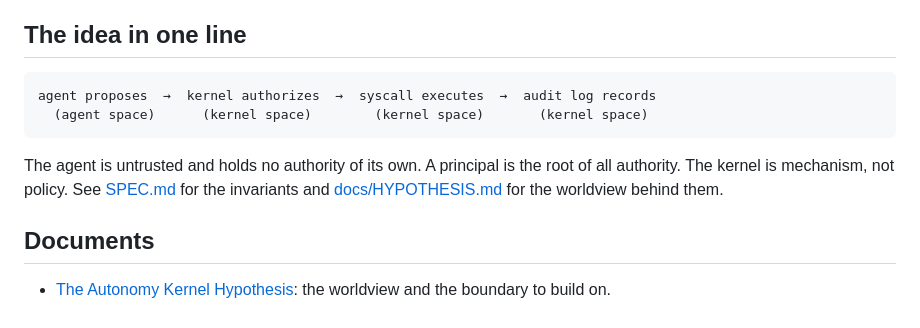
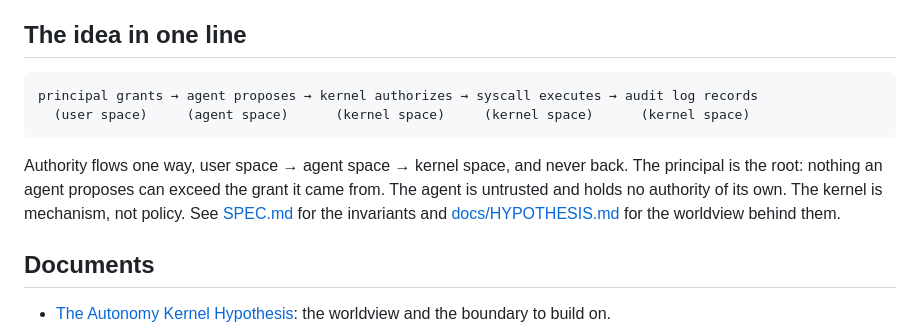
Before and after one commit to offbeatport/autonomykernel, a Markdown page: README.md, the part around the change. GitHub-like rendering.

Commit message:
docs: start the one-line diagram at the principal
The one-liner began at the agent, so user space — the root of all
authority — never appeared, even though the three-space separation is
the central claim. Adds the grant as the origin term and states the
direction of flow explicitly.

Co-Authored-By: Claude Opus 5 (1M context) <noreply@anthropic.com>

````diff
--- a/README.md
+++ b/README.md
@@ -31,11 +31,11 @@ The demo shows an agent proposing refunds: one admitted and executed, one denied
 ## The idea in one line
 
 ```
-agent proposes  →  kernel authorizes  →  syscall executes  →  audit log records
-  (agent space)      (kernel space)        (kernel space)       (kernel space)
+principal grants → agent proposes → kernel authorizes → syscall executes → audit log records
+  (user space)     (agent space)      (kernel space)     (kernel space)      (kernel space)
 ```
 
-The agent is untrusted and holds no authority of its own. A principal is the root of all authority. The kernel is mechanism, not policy. See [SPEC.md](SPEC.md) for the invariants and [docs/HYPOTHESIS.md](docs/HYPOTHESIS.md) for the worldview behind them.
+Authority flows one way, user space → agent space → kernel space, and never back. The principal is the root: nothing an agent proposes can exceed the grant it came from. The agent is untrusted and holds no authority of its own. The kernel is mechanism, not policy. See [SPEC.md](SPEC.md) for the invariants and [docs/HYPOTHESIS.md](docs/HYPOTHESIS.md) for the worldview behind them.
 
 ## Documents
 
````
